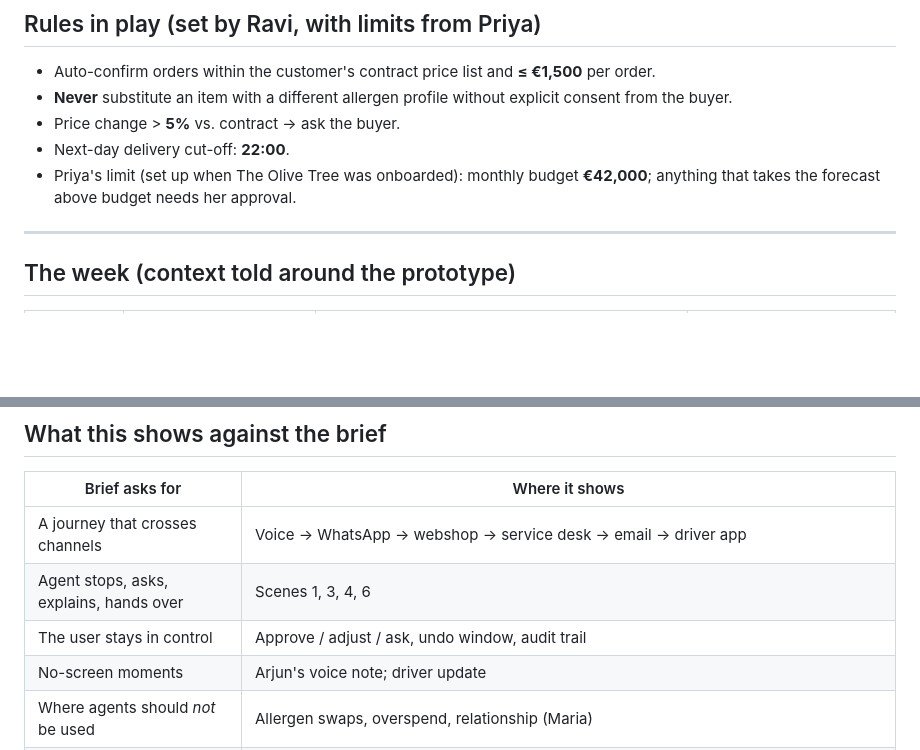
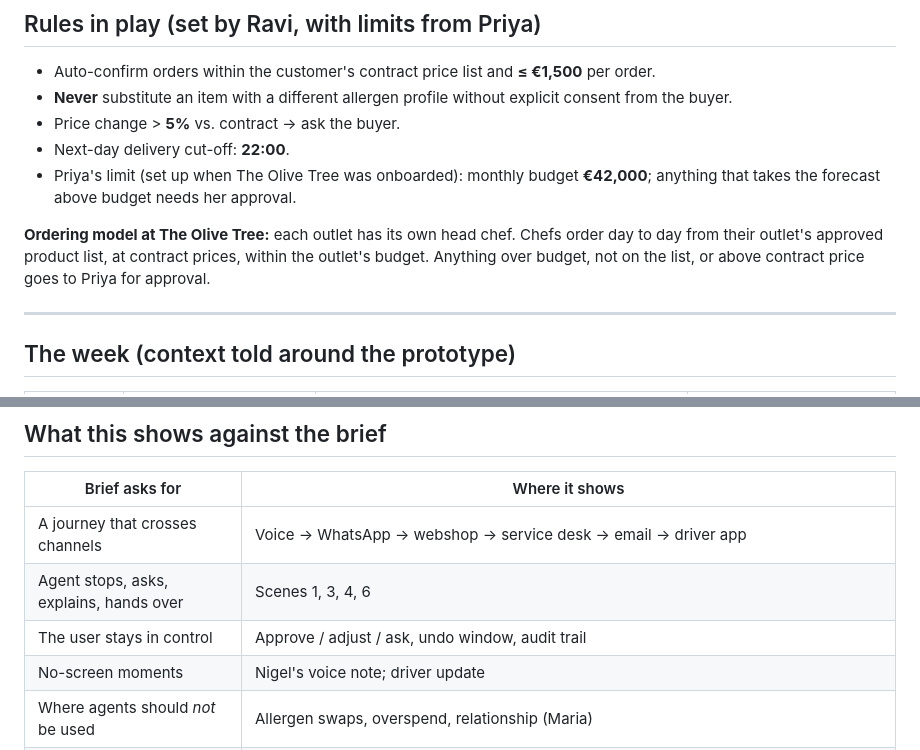
Before and after one commit to Kittokino/agentic-b2b-commerce, a Markdown page: docs/01-story.md, 2 parts joined by grey strips. GitHub-like rendering; blank space fills up the shorter version.

```diff
--- a/docs/01-story.md
+++ b/docs/01-story.md
@@ -24,6 +24,8 @@
 - Price change > **5%** vs. contract → ask the buyer.
 - Next-day delivery cut-off: **22:00**.
 - Priya's limit (set up when The Olive Tree was onboarded): monthly budget **€42,000**; anything that takes the forecast above budget needs her approval.
+
+**Ordering model at The Olive Tree:** each outlet has its own head chef. Chefs order day to day from their outlet's approved product list, at contract prices, within the outlet's budget. Anything over budget, not on the list, or above contract price goes to Priya for approval.
 
 ---
 
@@ -125,7 +127,7 @@ Each rule shows how often it fired, how often the agent's suggestion was accepte
 | A journey that crosses channels | Voice → WhatsApp → webshop → service desk → email → driver app |
 | Agent stops, asks, explains, hands over | Scenes 1, 3, 4, 6 |
 | The user stays in control | Approve / adjust / ask, undo window, audit trail |
-| No-screen moments | Arjun's voice note; driver update |
+| No-screen moments | Nigel's voice note; driver update |
 | Where agents should *not* be used | Allergen swaps, overspend, relationship (Maria) |
 | Platform / many merchants | Ravi's rules (scene 7) |
 | Design system across channels | Scene 5: the same order shown 3 ways |
```
Also changed, not shown: other parts of docs/01-story.md (+9 -9 lines), docs/uc1-saturday-event-order.md (added, +66 -0 lines).
